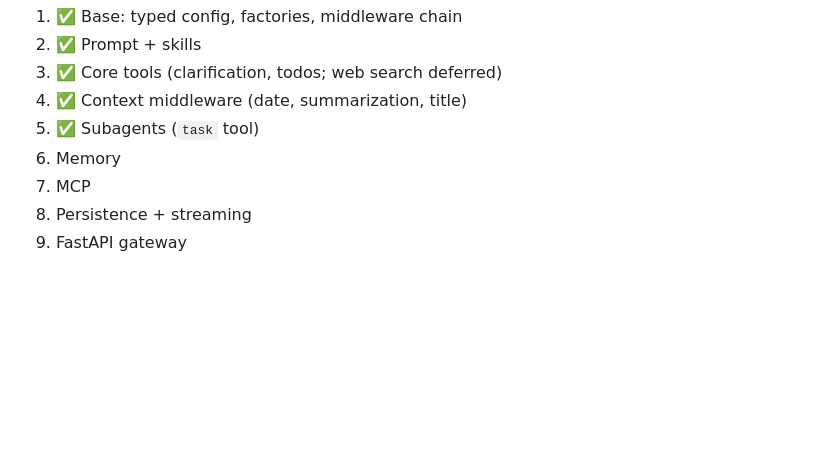
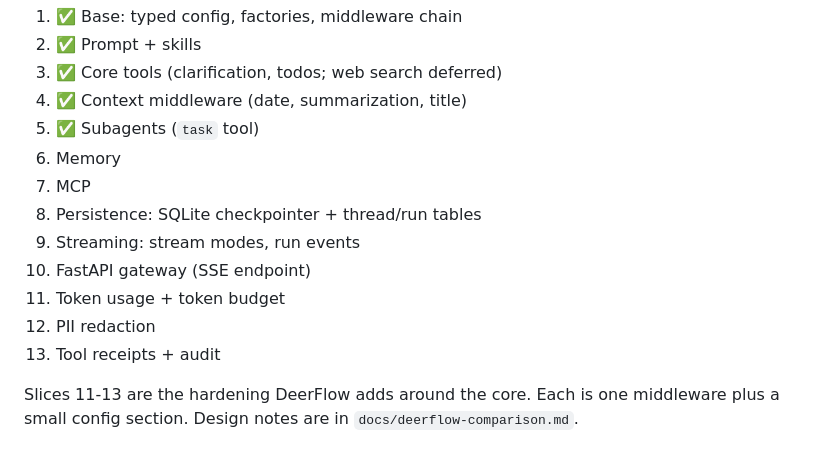
Before and after one commit to low108/dearflow-0.1, a Markdown page: README.md, the part around the change. Rendered like a GitHub page; blank space fills up the shorter version.

Commit message:
Roadmap: add persistence, streaming, token budget, PII redaction, tool receipts (slices 8-13)

```diff
--- a/README.md
+++ b/README.md
@@ -91,5 +91,12 @@ uv run pytest -q
 5. ✅ Subagents (`task` tool)
 6. Memory
 7. MCP
-8. Persistence + streaming
-9. FastAPI gateway
+8. Persistence: SQLite checkpointer + thread/run tables
+9. Streaming: stream modes, run events
+10. FastAPI gateway (SSE endpoint)
+11. Token usage + token budget
+12. PII redaction
+13. Tool receipts + audit
+
+Slices 11-13 are the hardening DeerFlow adds around the core. Each is one middleware
+plus a small config section. Design notes are in `docs/deerflow-comparison.md`.
```
Also changed, not shown: docs/deerflow-comparison.md (+60 -4 lines).
